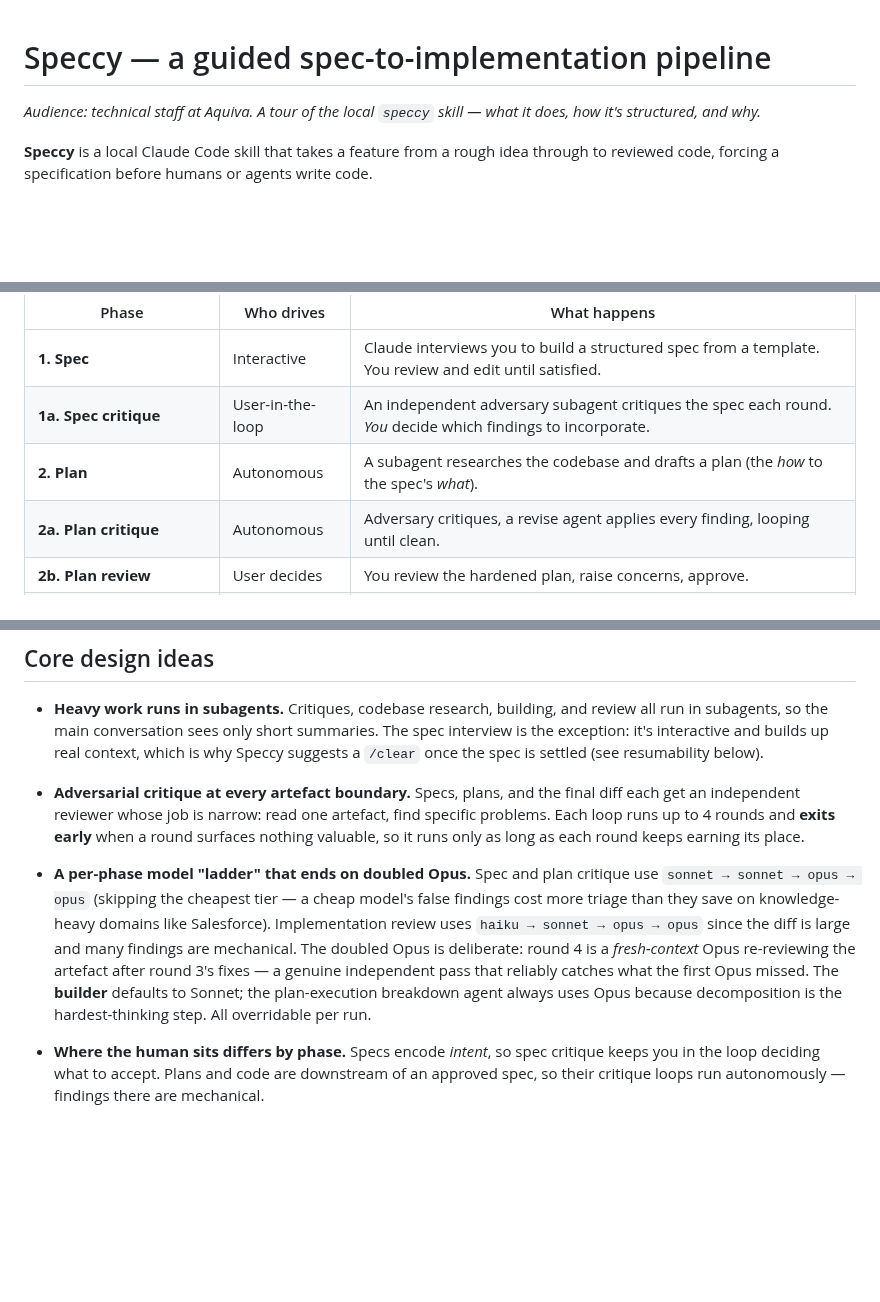
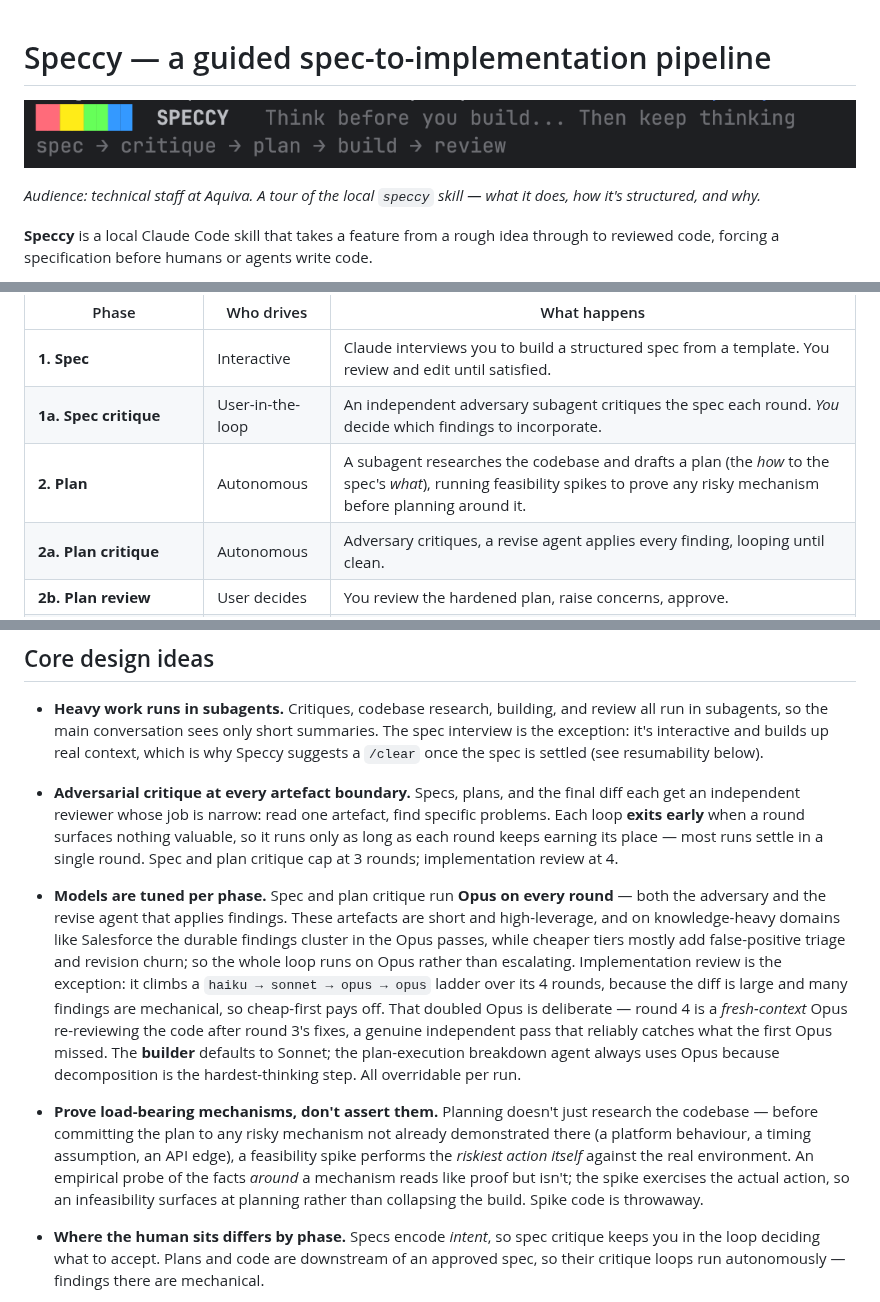
Before and after one commit to aquivalabs/speccy, a Markdown page: README.md, 3 parts joined by grey strips. GitHub-like rendering; pictures changed too: speccy_logo.png (added); blank space fills up the shorter version.

```diff
--- a/README.md
+++ b/README.md
@@ -1,4 +1,6 @@
 # Speccy — a guided spec-to-implementation pipeline
+
+![Speccy banner — a ZX Spectrum rainbow flash beside the SPECCY wordmark, with the tagline "Think before you build... Then keep thinking" and the pipeline "spec → critique → plan → build → review"](speccy_logo.png)
 
 *Audience: technical staff at Aquiva. A tour of the local `speccy` skill — what it does, how it's structured, and why.*
 
@@ -20,7 +22,7 @@ Speccy guides you through these phases; there is no list of commands to remember
 |-------|-----------|--------------|
 | **1. Spec** | Interactive | Claude interviews you to build a structured spec from a template. You review and edit until satisfied. |
 | **1a. Spec critique** | User-in-the-loop | An independent adversary subagent critiques the spec each round. *You* decide which findings to incorporate. |
-| **2. Plan** | Autonomous | A subagent researches the codebase and drafts a plan (the *how* to the spec's *what*). |
+| **2. Plan** | Autonomous | A subagent researches the codebase and drafts a plan (the *how* to the spec's *what*), running feasibility spikes to prove any risky mechanism before planning around it. |
 | **2a. Plan critique** | Autonomous | Adversary critiques, a revise agent applies every finding, looping until clean. |
 | **2b. Plan review** | User decides | You review the hardened plan, raise concerns, approve. |
 | **3. Implementation** | Autonomous | Delegates to the `plan-execution` skill, which breaks the plan into tasks and builds. |
@@ -31,9 +33,11 @@ Speccy guides you through these phases; there is no list of commands to remember
 
 - **Heavy work runs in subagents.** Critiques, codebase research, building, and review all run in subagents, so the main conversation sees only short summaries. The spec interview is the exception: it's interactive and builds up real context, which is why Speccy suggests a `/clear` once the spec is settled (see resumability below).
 
-- **Adversarial critique at every artefact boundary.** Specs, plans, and the final diff each get an independent reviewer whose job is narrow: read one artefact, find specific problems. Each loop runs up to 4 rounds and **exits early** when a round surfaces nothing valuable, so it runs only as long as each round keeps earning its place.
+- **Adversarial critique at every artefact boundary.** Specs, plans, and the final diff each get an independent reviewer whose job is narrow: read one artefact, find specific problems. Each loop **exits early** when a round surfaces nothing valuable, so it runs only as long as each round keeps earning its place — most runs settle in a single round. Spec and plan critique cap at 3 rounds; implementation review at 4.
 
-- **A per-phase model "ladder" that ends on doubled Opus.** Spec and plan critique use `sonnet → sonnet → opus → opus` (skipping the cheapest tier — a cheap model's false findings cost more triage than they save on knowledge-heavy domains like Salesforce). Implementation review uses `haiku → sonnet → opus → opus` since the diff is large and many findings are mechanical. The doubled Opus is deliberate: round 4 is a *fresh-context* Opus re-reviewing the artefact after round 3's fixes — a genuine independent pass that reliably catches what the first Opus missed. The **builder** defaults to Sonnet; the plan-execution breakdown agent always uses Opus because decomposition is the hardest-thinking step. All overridable per run.
+- **Models are tuned per phase.** Spec and plan critique run **Opus on every round** — both the adversary and the revise agent that applies findings. These artefacts are short and high-leverage, and on knowledge-heavy domains like Salesforce the durable findings cluster in the Opus passes, while cheaper tiers mostly add false-positive triage and revision churn; so the whole loop runs on Opus rather than escalating. Implementation review is the exception: it climbs a `haiku → sonnet → opus → opus` ladder over its 4 rounds, because the diff is large and many findings are mechanical, so cheap-first pays off. That doubled Opus is deliberate — round 4 is a *fresh-context* Opus re-reviewing the code after round 3's fixes, a genuine independent pass that reliably catches what the first Opus missed. The **builder** defaults to Sonnet; the plan-execution breakdown agent always uses Opus because decomposition is the hardest-thinking step. All overridable per run.
+
+- **Prove load-bearing mechanisms, don't assert them.** Planning doesn't just research the codebase — before committing the plan to any risky mechanism not already demonstrated there (a platform behaviour, a timing assumption, an API edge), a feasibility spike performs the *riskiest action itself* against the real environment. An empirical probe of the facts *around* a mechanism reads like proof but isn't; the spike exercises the actual action, so an infeasibility surfaces at planning rather than collapsing the build. Spike code is throwaway.
 
 - **Where the human sits differs by phase.** Specs encode *intent*, so spec critique keeps you in the loop deciding what to accept. Plans and code are downstream of an approved spec, so their critique loops run autonomously — findings there are mechanical.
 
```
Also changed, not shown: other parts of README.md (+1 -1 lines).
